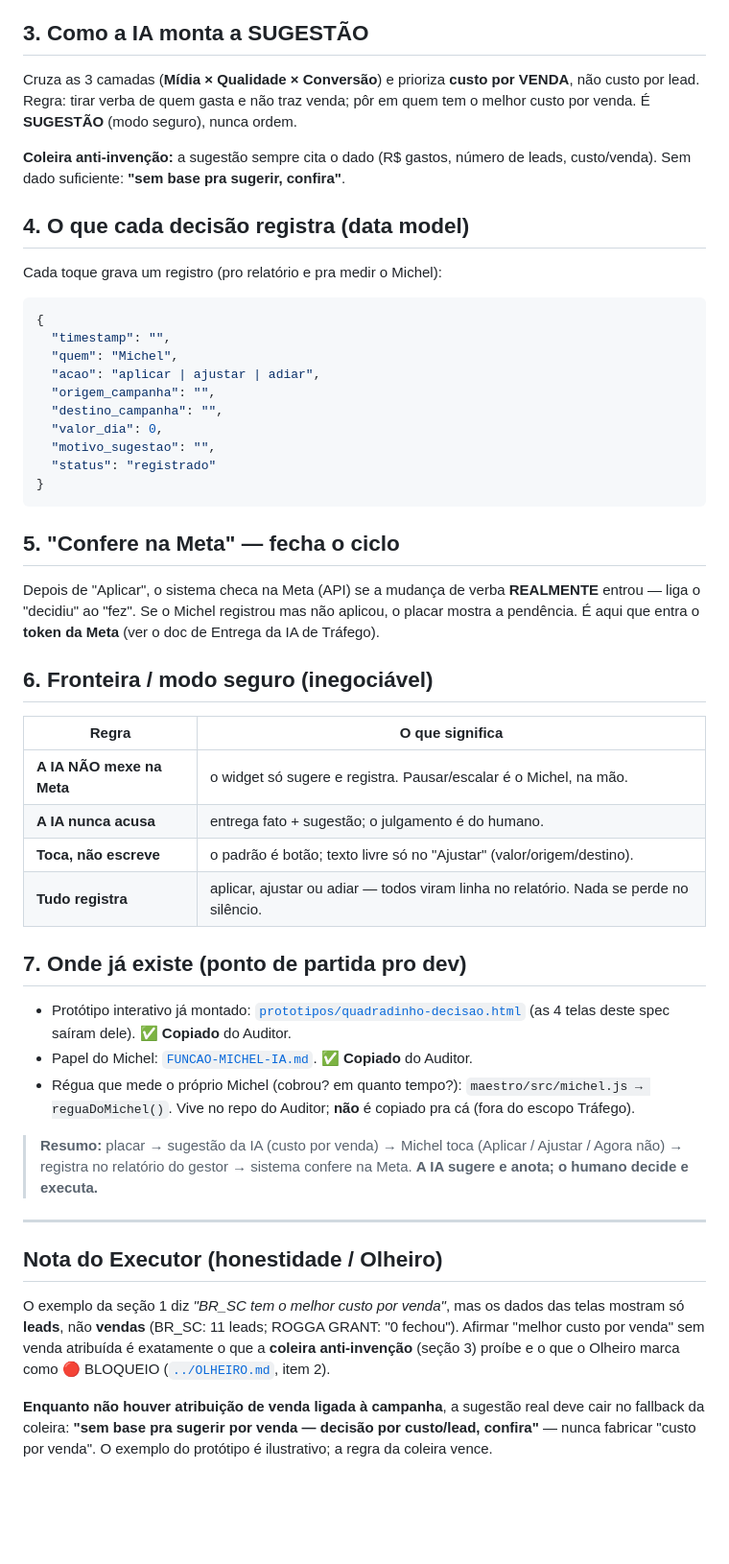
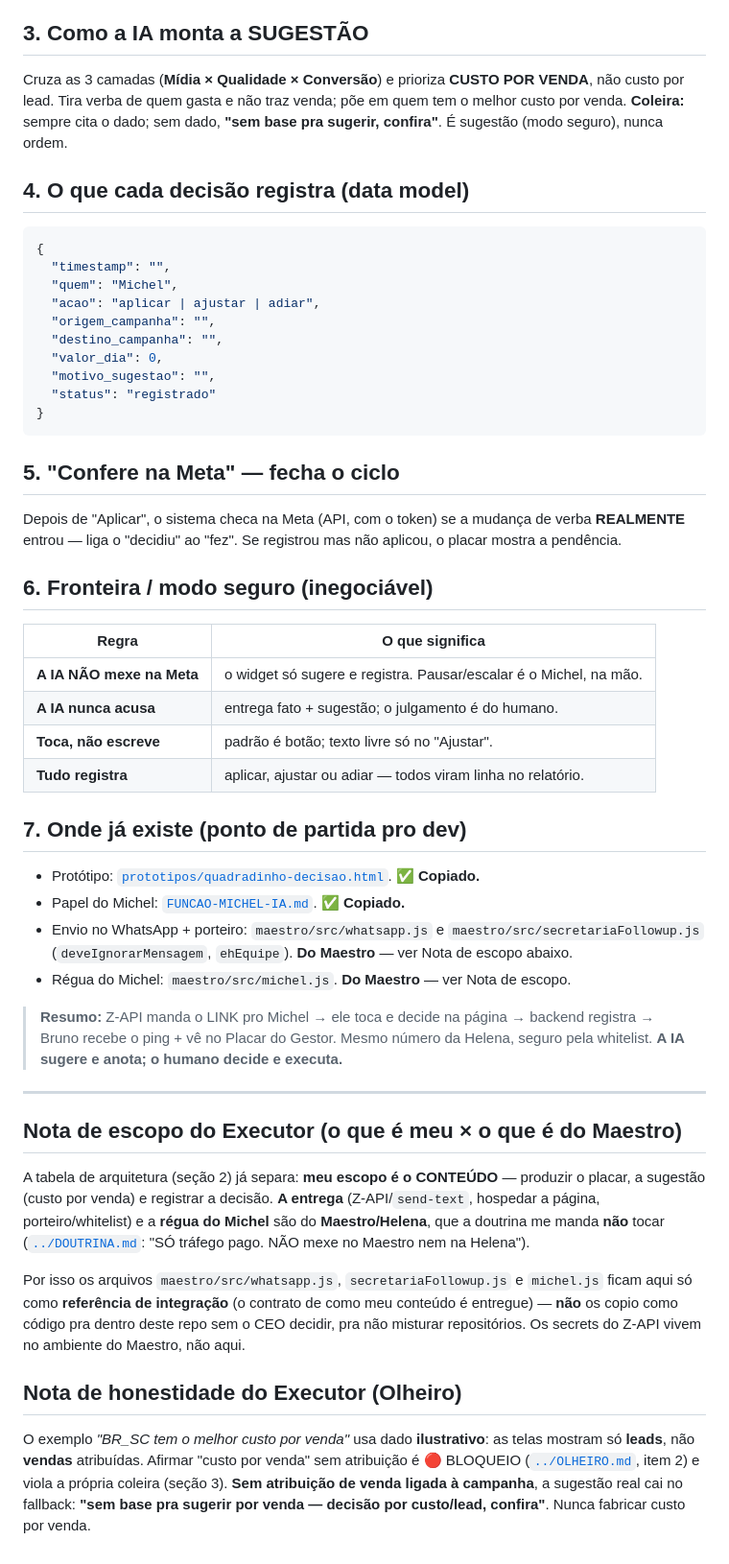
Before and after one commit to comercialbrunokatzer-boop/Sugiro-katzer-trafego-, a Markdown page: docs/SPEC-QUADRADINHO-MICHEL.md, the part around one of its changes. Shown at 96% size. GitHub-like rendering; blank space fills up the shorter version.

Commit message:
Atualizar spec do quadradinho para v2 (entrega via Z-API + arquitetura)

````diff
--- a/docs/SPEC-QUADRADINHO-MICHEL.md
+++ b/docs/SPEC-QUADRADINHO-MICHEL.md
@@ -61,17 +81,12 @@ Toda decisão do Michel entra aqui sozinha, em tempo real. Cada linha:
 
 ## 3. Como a IA monta a SUGESTÃO
 
-Cruza as 3 camadas (**Mídia × Qualidade × Conversão**) e prioriza **custo por
-VENDA**, não custo por lead. Regra: tirar verba de quem gasta e não traz venda;
-pôr em quem tem o melhor custo por venda. É **SUGESTÃO** (modo seguro), nunca
-ordem.
-
-**Coleira anti-invenção:** a sugestão sempre cita o dado (R$ gastos, número de
-leads, custo/venda). Sem dado suficiente: **"sem base pra sugerir, confira"**.
+Cruza as 3 camadas (**Mídia × Qualidade × Conversão**) e prioriza **CUSTO POR
+VENDA**, não custo por lead. Tira verba de quem gasta e não traz venda; põe em quem
+tem o melhor custo por venda. **Coleira:** sempre cita o dado; sem dado, **"sem
+base pra sugerir, confira"**. É sugestão (modo seguro), nunca ordem.
 
 ## 4. O que cada decisão registra (data model)
-
-Cada toque grava um registro (pro relatório e pra medir o Michel):
 
 ```json
 {
@@ -88,10 +103,9 @@ Cada toque grava um registro (pro relatório e pra medir o Michel):
 
 ## 5. "Confere na Meta" — fecha o ciclo
 
-Depois de "Aplicar", o sistema checa na Meta (API) se a mudança de verba
-**REALMENTE** entrou — liga o "decidiu" ao "fez". Se o Michel registrou mas não
-aplicou, o placar mostra a pendência. É aqui que entra o **token da Meta** (ver o
-doc de Entrega da IA de Tráfego).
+Depois de "Aplicar", o sistema checa na Meta (API, com o token) se a mudança de
+verba **REALMENTE** entrou — liga o "decidiu" ao "fez". Se registrou mas não
+aplicou, o placar mostra a pendência.
 
 ## 6. Fronteira / modo seguro (inegociável)
 
@@ -99,35 +113,46 @@ doc de Entrega da IA de Tráfego).
 |-------|-----------------|
 | **A IA NÃO mexe na Meta** | o widget só sugere e registra. Pausar/escalar é o Michel, na mão. |
 | **A IA nunca acusa** | entrega fato + sugestão; o julgamento é do humano. |
-| **Toca, não escreve** | o padrão é botão; texto livre só no "Ajustar" (valor/origem/destino). |
-| **Tudo registra** | aplicar, ajustar ou adiar — todos viram linha no relatório. Nada se perde no silêncio. |
+| **Toca, não escreve** | padrão é botão; texto livre só no "Ajustar". |
+| **Tudo registra** | aplicar, ajustar ou adiar — todos viram linha no relatório. |
 
 ## 7. Onde já existe (ponto de partida pro dev)
 
-- Protótipo interativo já montado:
-  [`prototipos/quadradinho-decisao.html`](./prototipos/quadradinho-decisao.html)
-  (as 4 telas deste spec saíram dele). **✅ Copiado** do Auditor.
-- Papel do Michel: [`FUNCAO-MICHEL-IA.md`](./FUNCAO-MICHEL-IA.md). **✅ Copiado** do
-  Auditor.
-- Régua que mede o próprio Michel (cobrou? em quanto tempo?):
-  `maestro/src/michel.js → reguaDoMichel()`. Vive no repo do Auditor; **não** é
-  copiado pra cá (fora do escopo Tráfego).
+- Protótipo:
+  [`prototipos/quadradinho-decisao.html`](./prototipos/quadradinho-decisao.html).
+  **✅ Copiado.**
+- Papel do Michel: [`FUNCAO-MICHEL-IA.md`](./FUNCAO-MICHEL-IA.md). **✅ Copiado.**
+- Envio no WhatsApp + porteiro: `maestro/src/whatsapp.js` e
+  `maestro/src/secretariaFollowup.js` (`deveIgnorarMensagem`, `ehEquipe`).
+  **Do Maestro** — ver Nota de escopo abaixo.
+- Régua do Michel: `maestro/src/michel.js`. **Do Maestro** — ver Nota de escopo.
 
-> **Resumo:** placar → sugestão da IA (custo por venda) → Michel toca
-> (Aplicar / Ajustar / Agora não) → registra no relatório do gestor → sistema
-> confere na Meta. **A IA sugere e anota; o humano decide e executa.**
+> **Resumo:** Z-API manda o LINK pro Michel → ele toca e decide na página →
+> backend registra → Bruno recebe o ping + vê no Placar do Gestor. Mesmo número da
+> Helena, seguro pela whitelist. **A IA sugere e anota; o humano decide e executa.**
 
 ---
 
-## Nota do Executor (honestidade / Olheiro)
+## Nota de escopo do Executor (o que é meu × o que é do Maestro)
 
-O exemplo da seção 1 diz *"BR_SC tem o melhor custo por venda"*, mas os dados das
-telas mostram só **leads**, não **vendas** (BR_SC: 11 leads; ROGGA GRANT: "0
-fechou"). Afirmar "melhor custo por venda" sem venda atribuída é exatamente o que
-a **coleira anti-invenção** (seção 3) proíbe e o que o Olheiro marca como
-🔴 BLOQUEIO ([`../OLHEIRO.md`](../OLHEIRO.md), item 2).
+A tabela de arquitetura (seção 2) já separa: **meu escopo é o CONTEÚDO** — produzir
+o placar, a sugestão (custo por venda) e registrar a decisão. **A entrega**
+(Z-API/`send-text`, hospedar a página, porteiro/whitelist) e a **régua do Michel**
+são do **Maestro/Helena**, que a doutrina me manda **não** tocar
+([`../DOUTRINA.md`](../DOUTRINA.md): "SÓ tráfego pago. NÃO mexe no Maestro nem na
+Helena").
 
-**Enquanto não houver atribuição de venda ligada à campanha**, a sugestão real
-deve cair no fallback da coleira: **"sem base pra sugerir por venda — decisão por
-custo/lead, confira"** — nunca fabricar "custo por venda". O exemplo do protótipo
-é ilustrativo; a regra da coleira vence.
+Por isso os arquivos `maestro/src/whatsapp.js`, `secretariaFollowup.js` e
+`michel.js` ficam aqui só como **referência de integração** (o contrato de como meu
+conteúdo é entregue) — **não** os copio como código pra dentro deste repo sem o CEO
+decidir, pra não misturar repositórios. Os secrets do Z-API vivem no ambiente do
+Maestro, não aqui.
+
+## Nota de honestidade do Executor (Olheiro)
+
+O exemplo *"BR_SC tem o melhor custo por venda"* usa dado **ilustrativo**: as telas
+mostram só **leads**, não **vendas** atribuídas. Afirmar "custo por venda" sem
+atribuição é 🔴 BLOQUEIO ([`../OLHEIRO.md`](../OLHEIRO.md), item 2) e viola a
+própria coleira (seção 3). **Sem atribuição de venda ligada à campanha**, a
+sugestão real cai no fallback: **"sem base pra sugerir por venda — decisão por
+custo/lead, confira"**. Nunca fabricar custo por venda.
````
Also changed, not shown: other parts of docs/SPEC-QUADRADINHO-MICHEL.md (+50 -30 lines).
